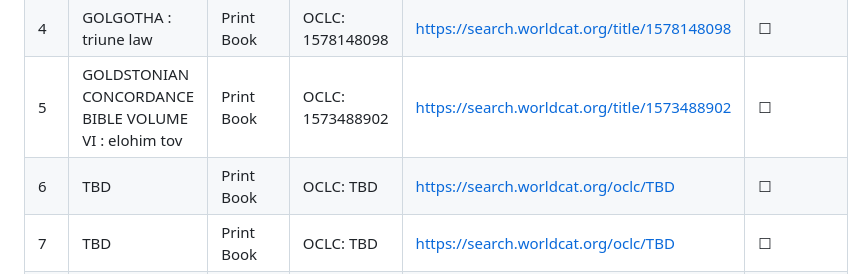
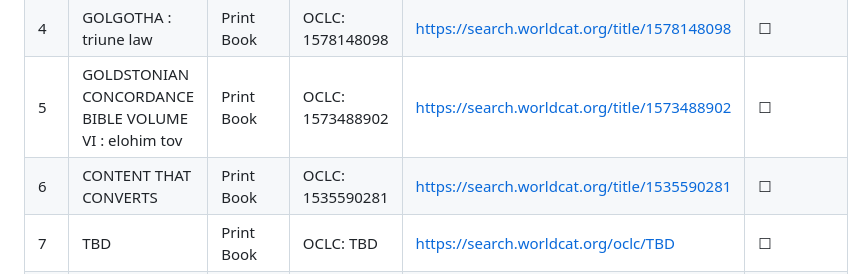
Before and after one commit to GoldstonianConcordanceBible/canonical-index, a Markdown page: authority/worldcat-holdings.md, the part around the change. Rendered like a GitHub page.

```diff
--- a/authority/worldcat-holdings.md
+++ b/authority/worldcat-holdings.md
@@ -44,7 +44,7 @@ WorldCat holdings function as institutional proof that the author’s works exis
 | 3 | GOLDSTONIAN CONCORDANCE BIBLE - VOLUME V : jesus, the church, and the walk | Print Book | OCLC: 1570751836 | https://search.worldcat.org/title/1570751836 | ☐ |
 | 4 | GOLGOTHA : triune law | Print Book | OCLC: 1578148098 | https://search.worldcat.org/title/1578148098| ☐ |
 | 5 | GOLDSTONIAN CONCORDANCE BIBLE VOLUME VI : elohim tov | Print Book | OCLC: 1573488902 | https://search.worldcat.org/title/1573488902 | ☐ |
-| 6 | TBD | Print Book | OCLC: TBD | https://search.worldcat.org/oclc/TBD | ☐ |
+| 6 | CONTENT THAT CONVERTS | Print Book | OCLC: 1535590281 | https://search.worldcat.org/title/1535590281 | ☐ |
 | 7 | TBD | Print Book | OCLC: TBD | https://search.worldcat.org/oclc/TBD | ☐ |
 | 8 | TBD | Print Book | OCLC: TBD | https://search.worldcat.org/oclc/TBD | ☐ |
 | 9 | TBD | Print Book | OCLC: TBD | https://search.worldcat.org/oclc/TBD | ☐ |
```
